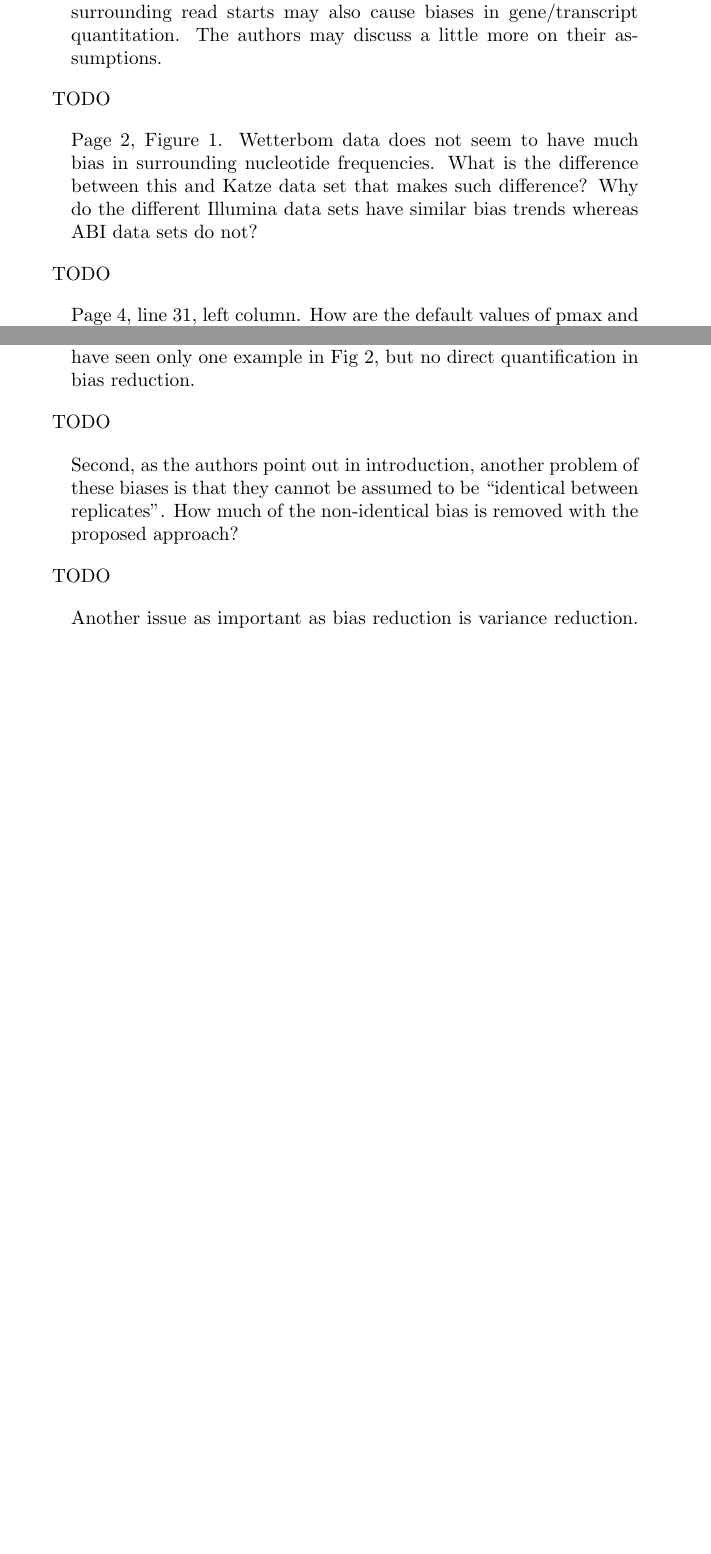
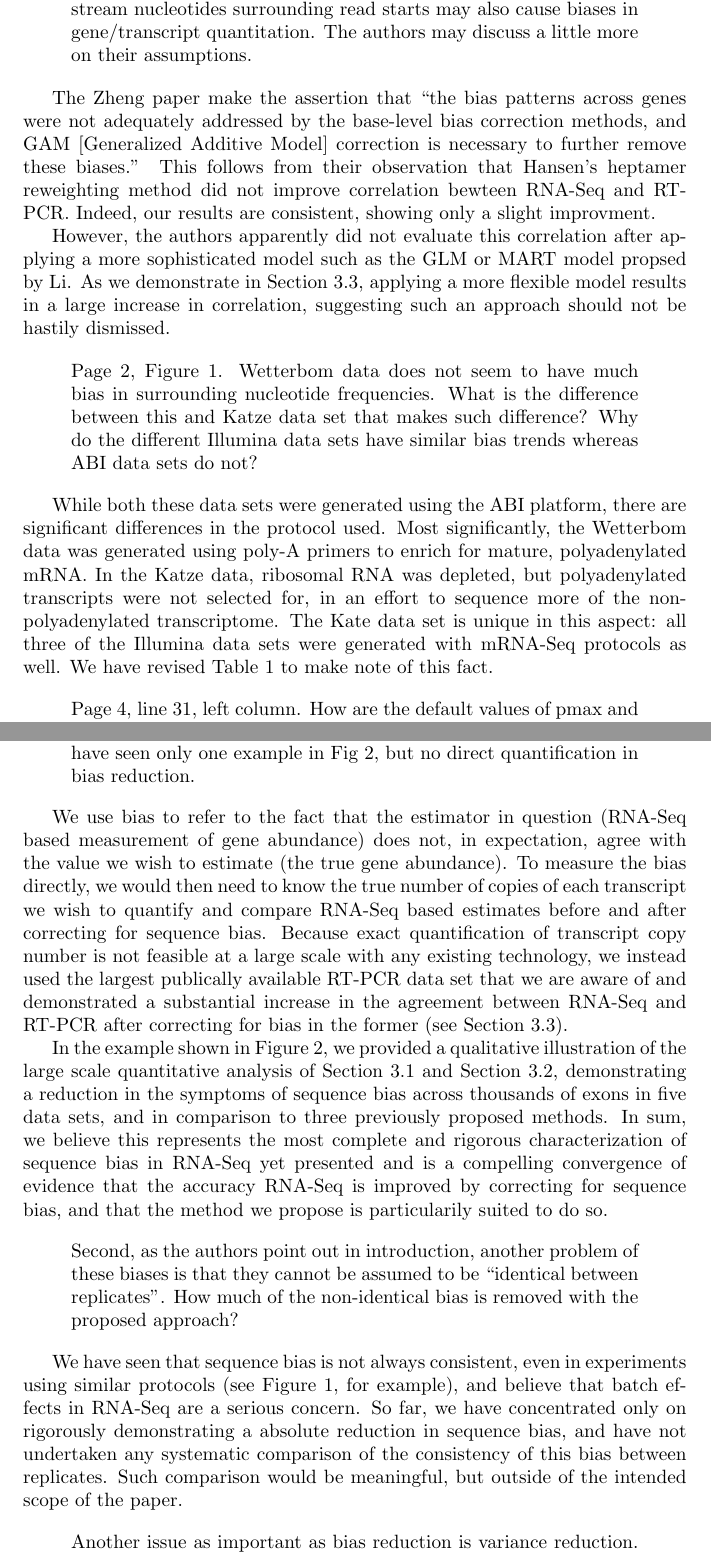
Before and after one commit to dcjones/seqbias-paper, a LaTeX document (response2/response.tex): two parts of pages 2 and 4 of 4 before the commit and two parts of pages 3 and 5 of 6 after it, joined at a grey line, cut so that both start at the same text, the shorter picture padded with empty space. Compiled offline with pdfLaTeX; a LaTeX package or settings file that is missing is left out.

Commit message:
Most of the response letter.

```diff
--- a/response2/response.tex
+++ b/response2/response.tex
@@ -99,6 +103,3 @@ be enough for accurate quantitation of transcript level as shown in (Zheng et
-al. 2011 BMC Bioinformatics). Features other than the 20 upstream and downstream
-nucleotides surrounding read starts may also cause biases in gene/transcript
-quantitation. The authors may discuss a little more on their assumptions.
+nucleotide frequencies exist in multiple ChIP-Seq data sets.
 \end{quote}
 
-TODO
@@ -105,3 +118,22 @@ TODO
+as shown in (Zheng et al. 2011 BMC Bioinformatics). Features other than the 20
+upstream and downstream nucleotides surrounding read starts may also cause
+biases in gene/transcript quantitation. The authors may discuss a little more on
+their assumptions.
+\end{quote}
+
+The Zheng paper make the assertion that ``the bias patterns across genes were
+not adequately addressed by the base-level bias correction methods, and GAM
+[Generalized Additive Model] correction is necessary to further remove these
+biases.'' This follows from their observation that Hansen's heptamer reweighting
+method did not improve correlation bewteen RNA-Seq and RT-PCR. Indeed, our
+results are consistent, showing only a slight improvment.
+
+However, the authors apparently did not evaluate this correlation after applying
+a more sophisticated model such as the GLM or MART model propsed by Li. As we
+demonstrate in Section 3.3, applying a more flexible model results in a large
+increase in correlation, suggesting such an approach should not be hastily
+dismissed.
+
 
 \begin{quote}
 Page 2, Figure 1. Wetterbom data does not seem to have much bias in surrounding
@@ -110,8 +142,14 @@ that makes such difference? Why do the different Illumina data sets have similar
 bias trends whereas ABI data sets do not?
 \end{quote}
 
-TODO
-
+While both these data sets were generated using the ABI platform, there are
+significant differences in the protocol used. Most significantly, the Wetterbom
+data was generated using poly-A primers to enrich for mature, polyadenylated
+mRNA. In the Katze data, ribosomal RNA was depleted, but polyadenylated
+transcripts were not selected for, in an effort to sequence more of the
+non-polyadenylated transcriptome. The Kate data set is unique in this aspect:
+all three of the Illumina data sets were generated with mRNA-Seq protocols as
+well.  We have revised Table 1 to make note of this fact.
 
 
 \begin{quote}
@@ -185,7 +227,25 @@ would allow this type of comparison. We have seen only one example in
 Fig 2, but no direct quantification in bias reduction.
 \end{quote}
 
-TODO
+We use bias to refer to the fact that the estimator in question (RNA-Seq
+based measurement of gene abundance) does not, in expectation, agree with the
+value we wish to estimate (the true gene abundance). To measure the bias
+directly, we would then need to know the true number of copies of each
+transcript we wish to quantify and compare RNA-Seq based estimates before and
+after correcting for sequence bias. Because exact quantification of transcript
+copy number is not feasible at a large scale with any existing technology, we
+instead used the largest publically available RT-PCR data set that we are aware
+of and demonstrated a substantial increase in the agreement between RNA-Seq and
+RT-PCR after correcting for bias in the former (see Section 3.3).
+
+In the example shown in Figure 2, we provided a qualitative illustration of the
+large scale quantitative analysis of Section 3.1 and Section 3.2, demonstrating
+a reduction in the symptoms of sequence bias across thousands of exons in five
+data sets, and in comparison to three previously proposed methods. In sum, we
+believe this represents the most complete and rigorous characterization of
+sequence bias in RNA-Seq yet presented and is a compelling convergence of
+evidence that the accuracy RNA-Seq is improved by correcting for sequence
+bias, and that the method we propose is particularily suited to do so.
 
 
 \begin{quote}
@@ -195,7 +255,14 @@ replicates". How much of the non-identical bias is removed with the
 proposed approach?
 \end{quote}
 
-TODO
+We have seen that sequence bias is not always consistent, even in experiments
+using similar protocols (see Figure 1, for example), and believe that batch
+effects in RNA-Seq are a serious concern. So far, we have concentrated only on
+rigorously demonstrating a absolute reduction in sequence bias, and have not
+undertaken any systematic comparison of the consistency of this bias between
+replicates. Such comparison would be meaningful, but outside of the intended
+scope of the paper.
+
 
 \begin{quote}
 Another issue as important as bias reduction is variance reduction. The
```
Also changed, not shown: seqbias-paper.tex (+19 -11 lines), response2/response.tex (65 more changed lines).
